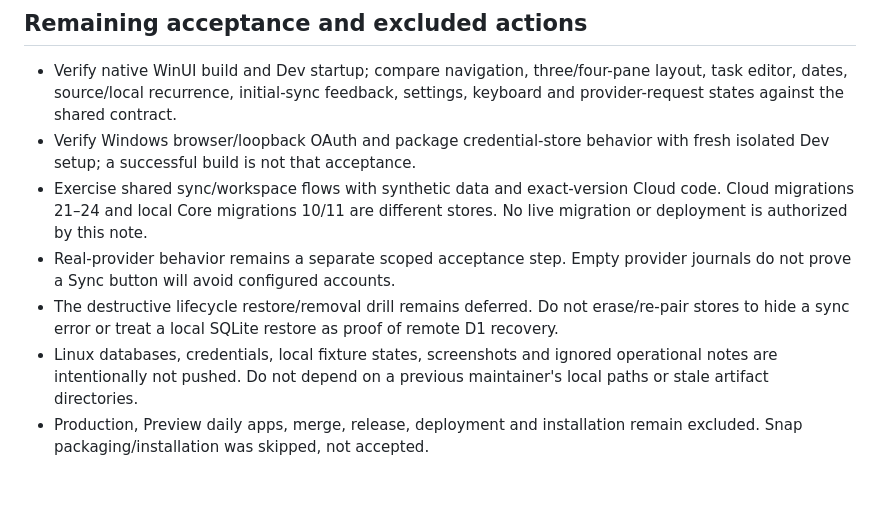
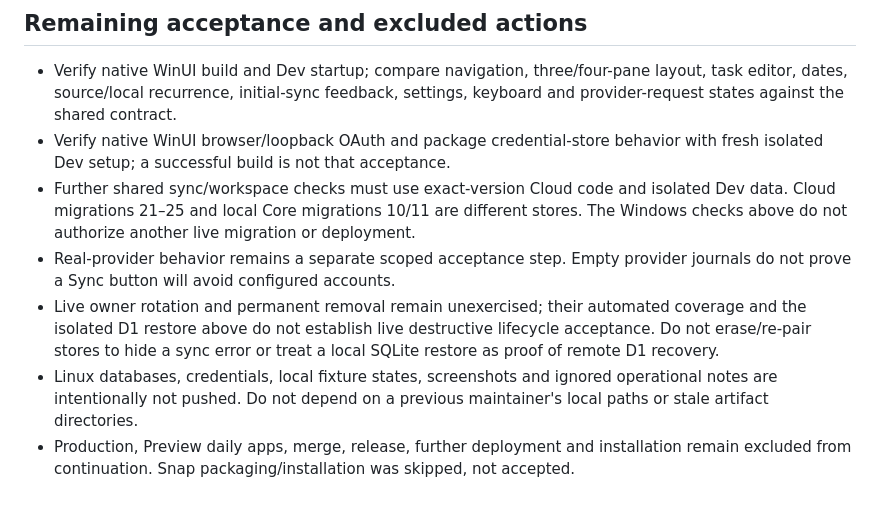
Before and after one commit to openza/tasks, a Markdown page: docs/windows-continuation.md, the part around one of its changes. Drawn GitHub-style.

```diff
--- a/docs/windows-continuation.md
+++ b/docs/windows-continuation.md
@@ -166,18 +203,22 @@ pairing profiles, OAuth tokens or private fixtures between machines.
 - Verify native WinUI build and Dev startup; compare navigation, three/four-pane
   layout, task editor, dates, source/local recurrence, initial-sync feedback,
   settings, keyboard and provider-request states against the shared contract.
-- Verify Windows browser/loopback OAuth and package credential-store behavior
-  with fresh isolated Dev setup; a successful build is not that acceptance.
-- Exercise shared sync/workspace flows with synthetic data and exact-version
-  Cloud code. Cloud migrations 21–24 and local Core migrations 10/11 are different
-  stores. No live migration or deployment is authorized by this note.
+- Verify native WinUI browser/loopback OAuth and package credential-store
+  behavior with fresh isolated Dev setup; a successful build is not that
+  acceptance.
+- Further shared sync/workspace checks must use exact-version Cloud code and
+  isolated Dev data. Cloud migrations 21–25 and local Core migrations 10/11 are
+  different stores. The Windows checks above do not authorize another live
+  migration or deployment.
 - Real-provider behavior remains a separate scoped acceptance step. Empty
   provider journals do not prove a Sync button will avoid configured accounts.
-- The destructive lifecycle restore/removal drill remains deferred. Do not
-  erase/re-pair stores to hide a sync error or treat a local SQLite restore as
-  proof of remote D1 recovery.
+- Live owner rotation and permanent removal remain unexercised; their automated
+  coverage and the isolated D1 restore above do not establish live destructive
+  lifecycle acceptance. Do not erase/re-pair stores to hide a sync error or
+  treat a local SQLite restore as proof of remote D1 recovery.
 - Linux databases, credentials, local fixture states, screenshots and ignored
   operational notes are intentionally not pushed. Do not depend on a previous
   maintainer's local paths or stale artifact directories.
-- Production, Preview daily apps, merge, release, deployment and installation
-  remain excluded. Snap packaging/installation was skipped, not accepted.
+- Production, Preview daily apps, merge, release, further deployment and
+  installation remain excluded from continuation. Snap packaging/installation
+  was skipped, not accepted.
```
Also changed, not shown: other parts of docs/windows-continuation.md (+50 -13 lines), docs/personal-cloud-initial-sync.md (+4 -4 lines).
